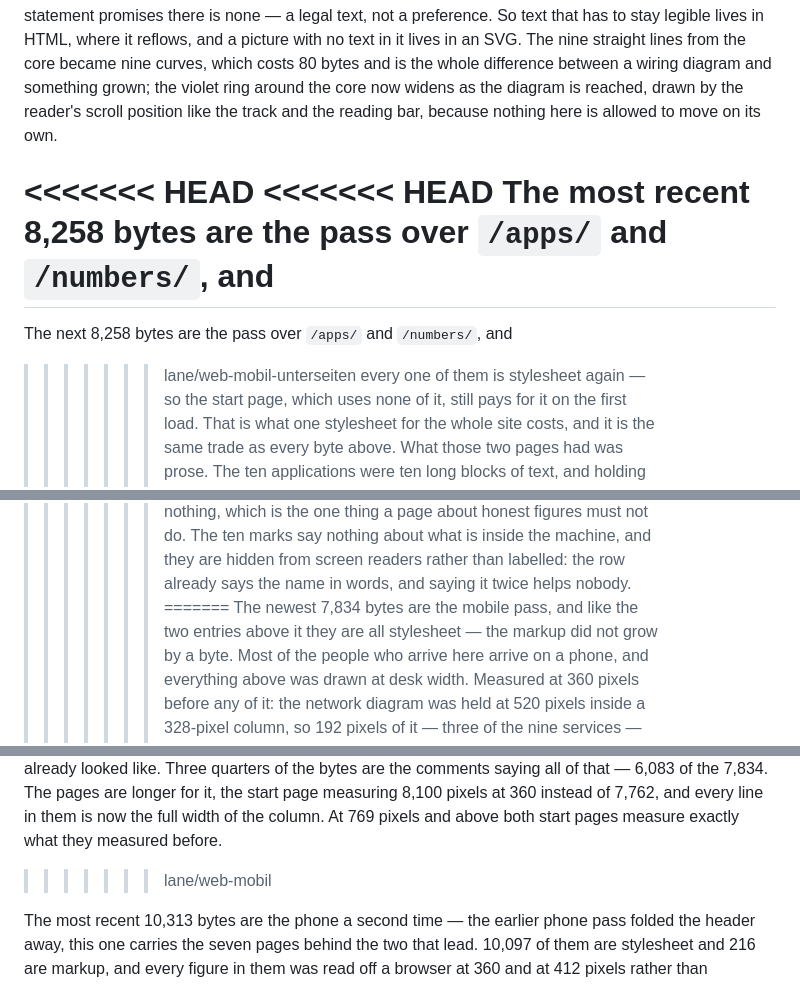
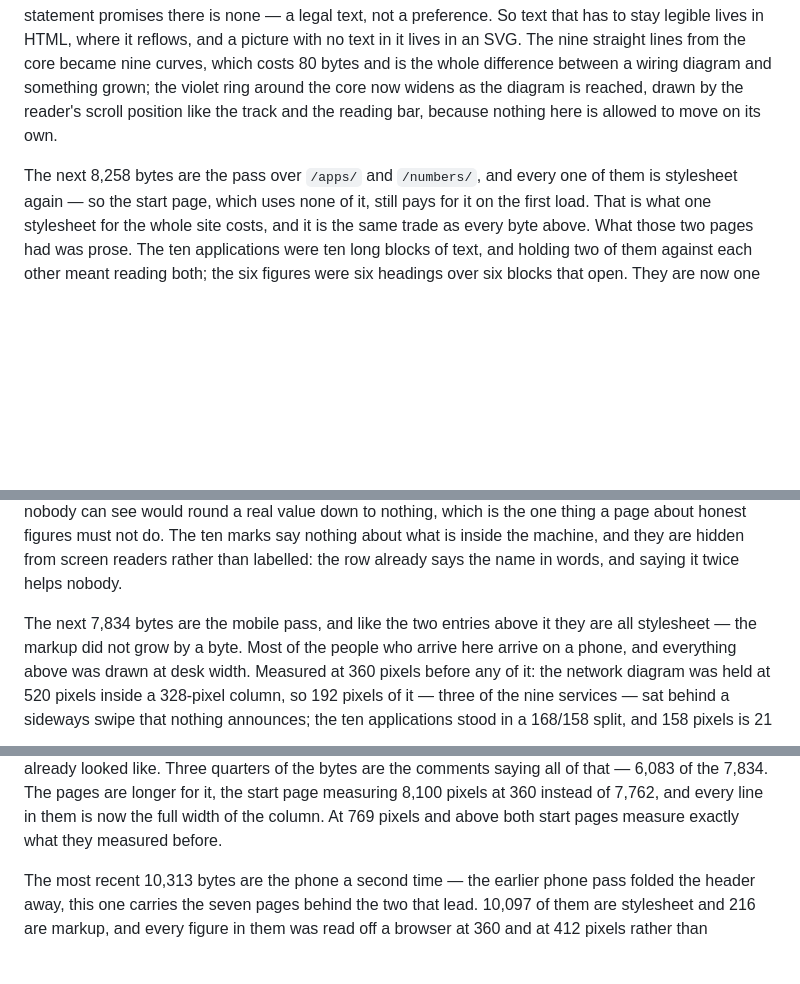
Before and after one commit to Dizz-Network-Dizzik/world-of-dizzi-web, a Markdown page: README.md, 3 parts joined by grey strips. Rendered like a GitHub page; blank space fills up the shorter version.

Commit message:
the chronicle mends its seam: two merge markers from the mobile night stood published in this file, found by a lane reading it for stories

```diff
--- a/README.md
+++ b/README.md
@@ -129,12 +129,7 @@ around the core now widens as the diagram is reached, drawn by the reader's
 scroll position like the track and the reading bar, because nothing here is
 allowed to move on its own.
 
-<<<<<<< HEAD
-<<<<<<< HEAD
-The most recent 8,258 bytes are the pass over `/apps/` and `/numbers/`, and
-=======
 The next 8,258 bytes are the pass over `/apps/` and `/numbers/`, and
->>>>>>> lane/web-mobil-unterseiten
 every one of them is stylesheet again — so the start page, which uses none of
 it, still pays for it on the first load. That is what one stylesheet for the
 whole site costs, and it is the same trade as every byte above. What those two
@@ -154,8 +149,8 @@ thing a page about honest figures must not do. The ten marks say nothing about
 what is inside the machine, and they are hidden from screen readers rather than
 labelled: the row already says the name in words, and saying it twice helps
 nobody.
-=======
-The newest 7,834 bytes are the mobile pass, and like the two entries above it
+
+The next 7,834 bytes are the mobile pass, and like the two entries above it
 they are all stylesheet — the markup did not grow by a byte. Most of the people
 who arrive here arrive on a phone, and everything above was drawn at desk width.
 Measured at 360 pixels before any of it: the network diagram was held at 520
@@ -184,7 +179,6 @@ bytes are the comments saying all of that — 6,083 of the 7,834. The pages are
 longer for it, the start page measuring 8,100 pixels at 360 instead of 7,762,
 and every line in them is now the full width of the column. At 769 pixels and
 above both start pages measure exactly what they measured before.
->>>>>>> lane/web-mobil
 
 The most recent 10,313 bytes are the phone a second time — the earlier phone
 pass folded the header away, this one carries the seven pages behind the two
```
